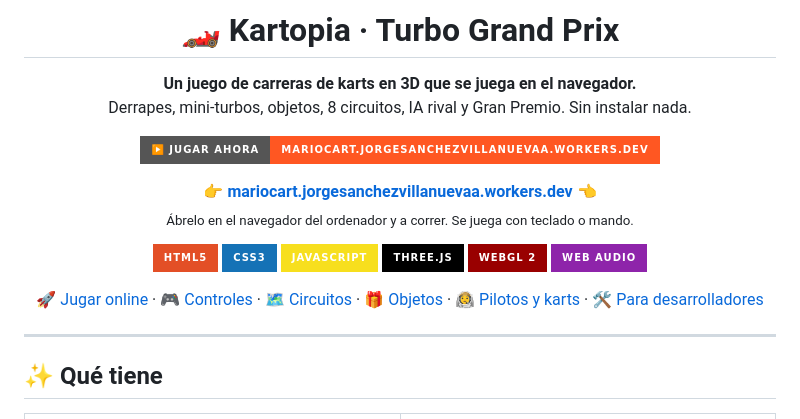
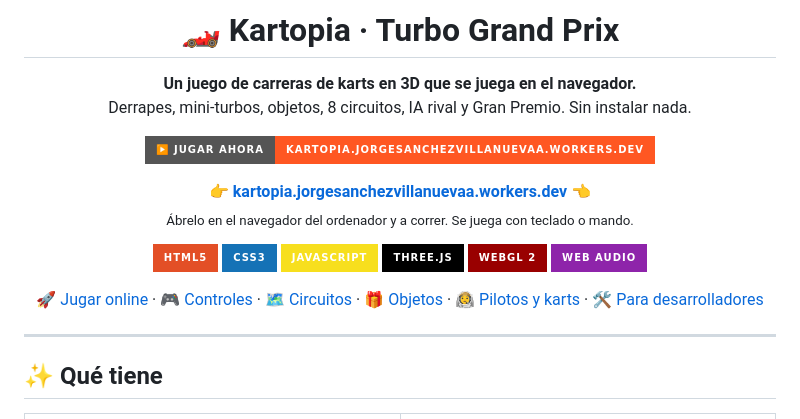
Before and after one commit to jrxvex/Kartopia, a Markdown page: README.md, the part around one of its changes. Rendered like a GitHub page; badges without logos.

Commit message:
README: fix the online play link
Co-Authored-By: Claude Opus 5.5 <noreply@anthropic.com>
Claude-Session: https://claude.ai/code/session_01Ec84pVEHDffB59abDrRNXn

```diff
--- a/README.md
+++ b/README.md
@@ -7,9 +7,9 @@
 **Un juego de carreras de karts en 3D que se juega en el navegador.**<br>
 Derrapes, mini-turbos, objetos, 8 circuitos, IA rival y Gran Premio. Sin instalar nada.
 
-<a href="https://mariocart.jorgesanchezvillanuevaa.workers.dev"><img src="https://img.shields.io/badge/%E2%96%B6%EF%B8%8F%20JUGAR%20AHORA-mariocart.jorgesanchezvillanuevaa.workers.dev-ff5722?style=for-the-badge" alt="Jugar ahora" height="42"></a>
+<a href="https://kartopia.jorgesanchezvillanuevaa.workers.dev"><img src="https://img.shields.io/badge/%E2%96%B6%EF%B8%8F%20JUGAR%20AHORA-kartopia.jorgesanchezvillanuevaa.workers.dev-ff5722?style=for-the-badge" alt="Jugar ahora" height="42"></a>
 
-**👉 [mariocart.jorgesanchezvillanuevaa.workers.dev](https://mariocart.jorgesanchezvillanuevaa.workers.dev) 👈**<br>
+**👉 [kartopia.jorgesanchezvillanuevaa.workers.dev](https://kartopia.jorgesanchezvillanuevaa.workers.dev) 👈**<br>
 <sub>Ábrelo en el navegador del ordenador y a correr. Se juega con teclado o mando.</sub>
 
 ![HTML5](https://img.shields.io/badge/HTML5-E34F26?style=for-the-badge&logo=html5&logoColor=white)
```
Also changed, not shown: other parts of README.md (+2 -2 lines).
